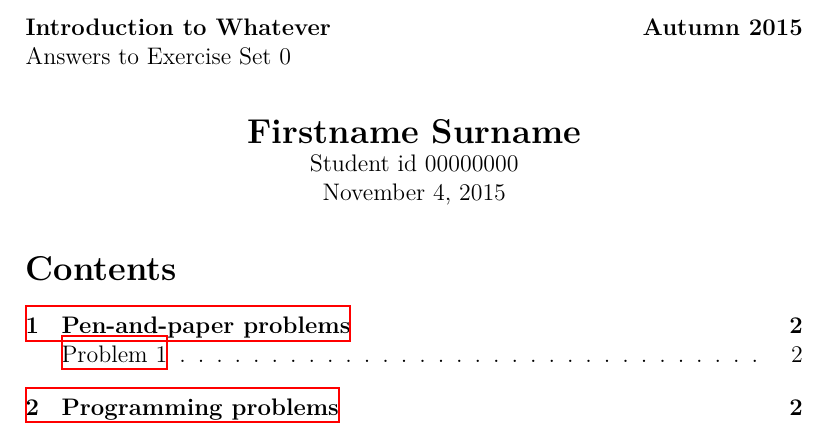
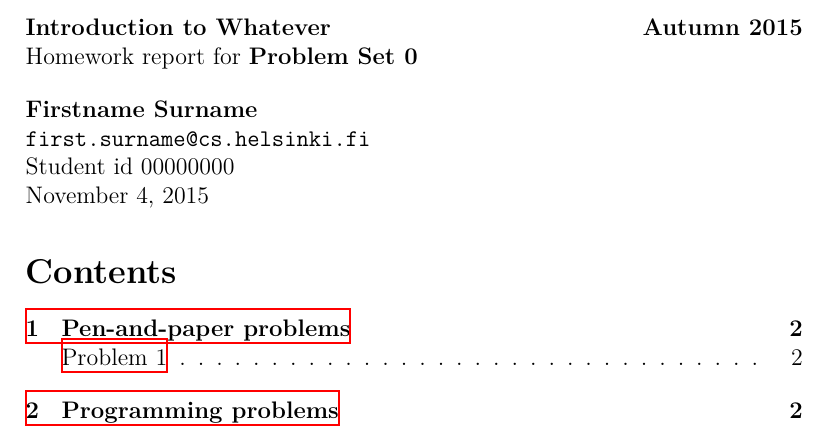
Before and after one commit to aa-m-sa/mausmathex, a LaTeX problem sheet (exercise_template.tex): part of page 1 of 2, cut so that both start at the same text. Compiled offline with XeLaTeX.

Commit message:
Update template: adjust the positioning of topmatter + comments

```diff
--- a/exercise_template.tex
+++ b/exercise_template.tex
@@ -1,7 +1,8 @@
 \documentclass[12pt]{article}
-\usepackage{mausmathex}     % remove clutter
+\usepackage{mausmathex}     % remove clutter -> most things in .sty
 
-% compile with e.g. latexmk --xelatex
+% homework template to be used with mausmathex
+% compile with e.g. latexmk --xelatex or lualatex
 
 %suppress numbering for subsections
 \setcounter{secnumdepth}{1}
@@ -14,14 +15,14 @@
 %%http://tex.stackexchange.com/questions/10682/suppress-in-biblatex
 %\renewbibmacro{in:}{%
 %  \ifentrytype{article}{}{\printtext{\bibstring{in}\intitlepunct}}}
-%\addbibresource{invexam.bib}
+%\addbibresource{bibfile.bib}  % biblatex .bib file
 
 % Set these useful commands...
 \newcommand{\Student}{Firstname Surname}
 \newcommand{\StudentId}{00000000}
-\newcommand{\Email}{first.surname@helsinki.fi}
+\newcommand{\Email}{first.surname@cs.helsinki.fi}
 \newcommand{\CourseName}{Introduction to Whatever \hfill Autumn 2015}
-\newcommand{\ProblemSet}{Answers to Exercise Set 0}
+\newcommand{\ProblemSet}{Problem Set 0}
 
 
 \begin{document}
@@ -32,15 +33,18 @@
     {\bf \CourseName}
 
     \noindent
-    \ProblemSet
+    Homework report for
+    {\bf \ProblemSet}
 
     \bigskip
 
-    \begin{center}
-        {\Large \bf \Student} \\
+    {\raggedright
+        {\bf \Student} \\
+        {\texttt \Email } \\
         Student id \StudentId \\
         \today
-    \end{center}
+    }
+
 
     % for short-ish homework sets separate page for ToC seems excessive
     % so we stick it on the same page with the top matter
```
